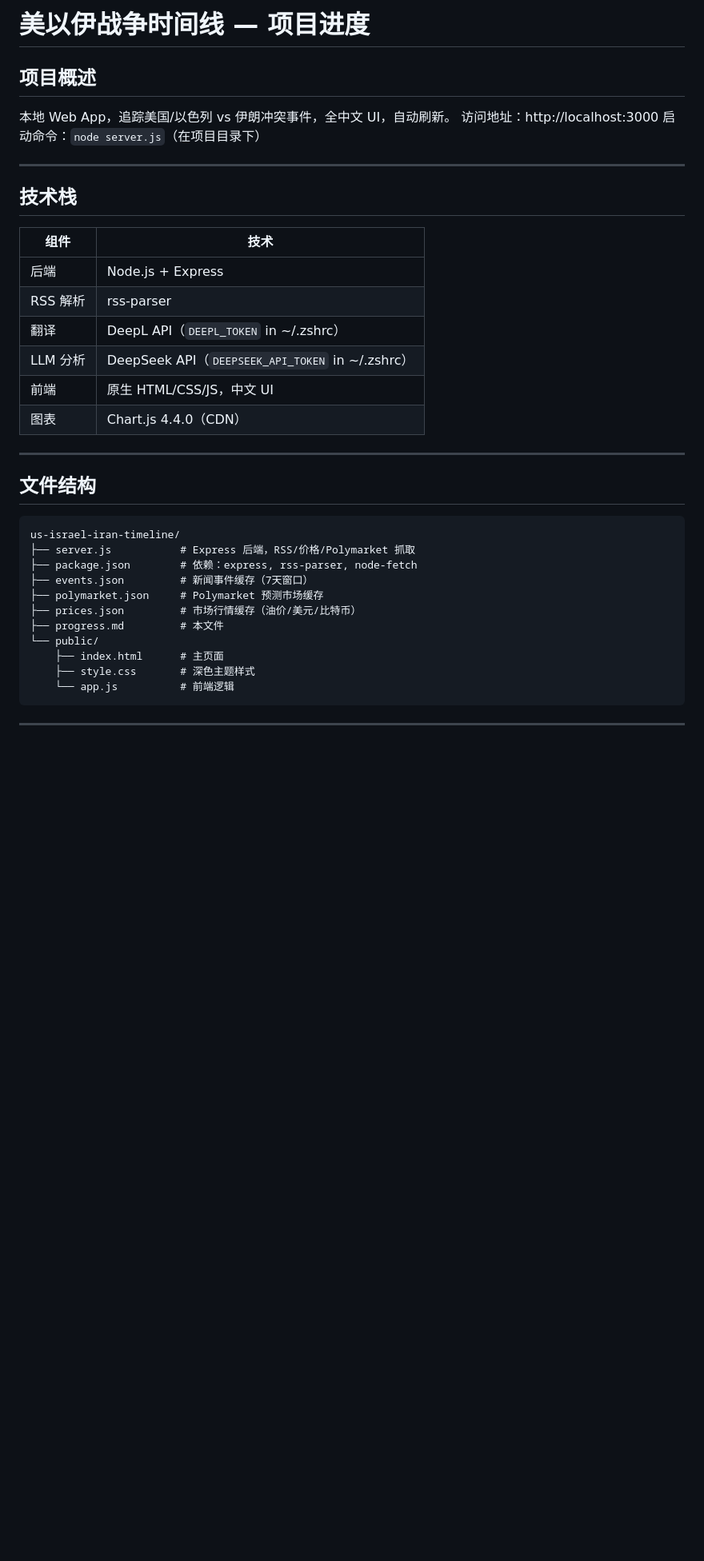
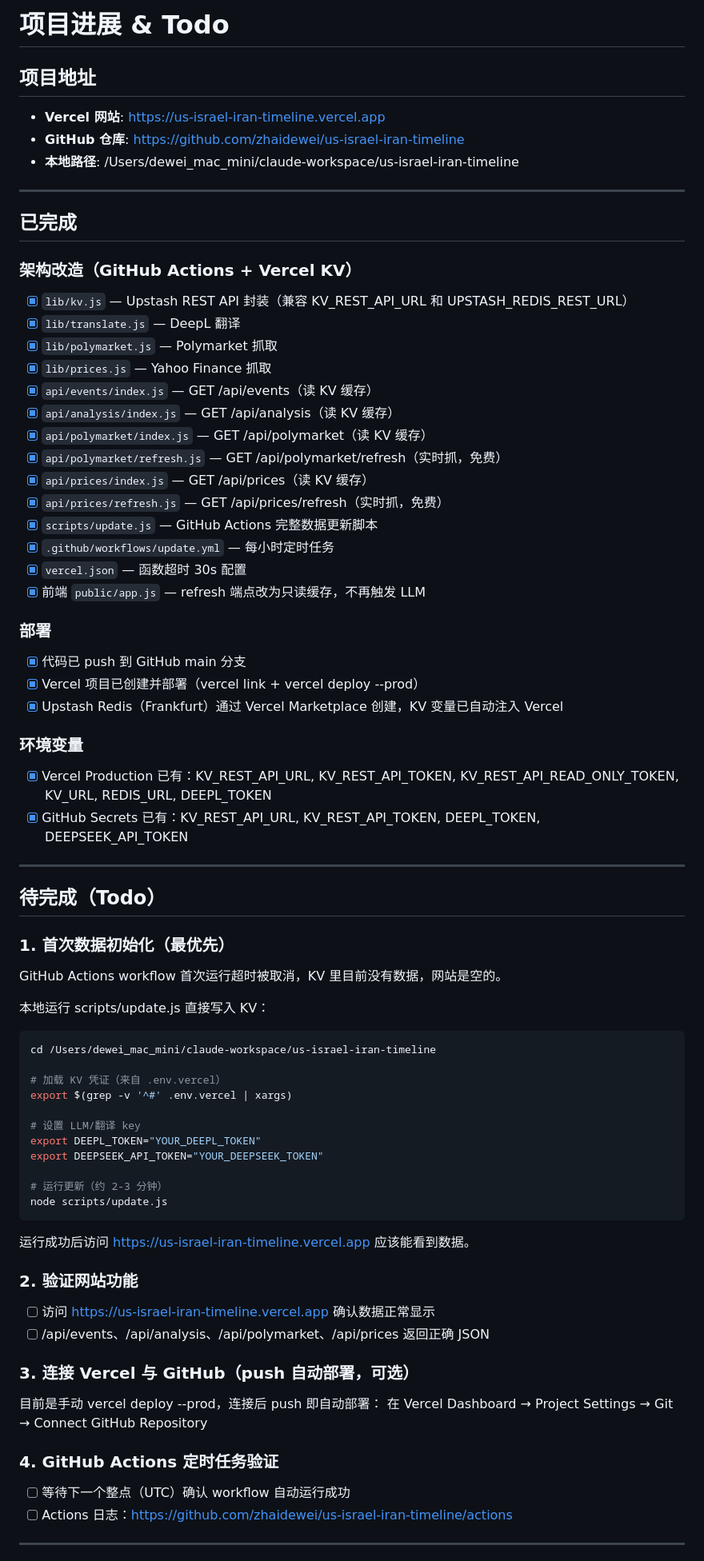
Before and after one commit to zhaidewei/us-israel-iran-timeline, a Markdown page: progress.md, the part around one of its changes. Shown at 80% size. Drawn GitHub-style; blank space fills up the shorter version.

Commit message:
更新 progress.md：记录项目进展和 Todo

````diff
--- a/progress.md
+++ b/progress.md
@@ -1,38 +1,75 @@
-# 美以伊战争时间线 — 项目进度
+# 项目进展 & Todo
 
-## 项目概述
-本地 Web App，追踪美国/以色列 vs 伊朗冲突事件，全中文 UI，自动刷新。
-访问地址：http://localhost:3000
-启动命令：`node server.js`（在项目目录下）
+## 项目地址
+- **Vercel 网站**: https://us-israel-iran-timeline.vercel.app
+- **GitHub 仓库**: https://github.com/zhaidewei/us-israel-iran-timeline
+- **本地路径**: /Users/dewei_mac_mini/claude-workspace/us-israel-iran-timeline
 
 ---
 
-## 技术栈
-| 组件 | 技术 |
-|---|---|
-| 后端 | Node.js + Express |
-| RSS 解析 | rss-parser |
-| 翻译 | DeepL API（`DEEPL_TOKEN` in ~/.zshrc） |
-| LLM 分析 | DeepSeek API（`DEEPSEEK_API_TOKEN` in ~/.zshrc） |
-| 前端 | 原生 HTML/CSS/JS，中文 UI |
-| 图表 | Chart.js 4.4.0（CDN） |
+## 已完成
+
+### 架构改造（GitHub Actions + Vercel KV）
+- [x] `lib/kv.js` — Upstash REST API 封装（兼容 KV_REST_API_URL 和 UPSTASH_REDIS_REST_URL）
+- [x] `lib/translate.js` — DeepL 翻译
+- [x] `lib/polymarket.js` — Polymarket 抓取
+- [x] `lib/prices.js` — Yahoo Finance 抓取
+- [x] `api/events/index.js` — GET /api/events（读 KV 缓存）
+- [x] `api/analysis/index.js` — GET /api/analysis（读 KV 缓存）
+- [x] `api/polymarket/index.js` — GET /api/polymarket（读 KV 缓存）
+- [x] `api/polymarket/refresh.js` — GET /api/polymarket/refresh（实时抓，免费）
+- [x] `api/prices/index.js` — GET /api/prices（读 KV 缓存）
+- [x] `api/prices/refresh.js` — GET /api/prices/refresh（实时抓，免费）
+- [x] `scripts/update.js` — GitHub Actions 完整数据更新脚本
+- [x] `.github/workflows/update.yml` — 每小时定时任务
+- [x] `vercel.json` — 函数超时 30s 配置
+- [x] 前端 `public/app.js` — refresh 端点改为只读缓存，不再触发 LLM
+
+### 部署
+- [x] 代码已 push 到 GitHub main 分支
+- [x] Vercel 项目已创建并部署（vercel link + vercel deploy --prod）
+- [x] Upstash Redis（Frankfurt）通过 Vercel Marketplace 创建，KV 变量已自动注入 Vercel
+
+### 环境变量
+- [x] Vercel Production 已有：KV_REST_API_URL, KV_REST_API_TOKEN, KV_REST_API_READ_ONLY_TOKEN, KV_URL, REDIS_URL, DEEPL_TOKEN
+- [x] GitHub Secrets 已有：KV_REST_API_URL, KV_REST_API_TOKEN, DEEPL_TOKEN, DEEPSEEK_API_TOKEN
 
 ---
 
-## 文件结构
+## 待完成（Todo）
+
+### 1. 首次数据初始化（最优先）
+GitHub Actions workflow 首次运行超时被取消，KV 里目前没有数据，网站是空的。
+
+本地运行 scripts/update.js 直接写入 KV：
+
+```bash
+cd /Users/dewei_mac_mini/claude-workspace/us-israel-iran-timeline
+
+# 加载 KV 凭证（来自 .env.vercel）
+export $(grep -v '^#' .env.vercel | xargs)
+
+# 设置 LLM/翻译 key
+export DEEPL_TOKEN="YOUR_DEEPL_TOKEN"
+export DEEPSEEK_API_TOKEN="YOUR_DEEPSEEK_TOKEN"
+
+# 运行更新（约 2-3 分钟）
+node scripts/update.js
 ```
-us-israel-iran-timeline/
-├── server.js           # Express 后端，RSS/价格/Polymarket 抓取
-├── package.json        # 依赖：express, rss-parser, node-fetch
-├── events.json         # 新闻事件缓存（7天窗口）
-├── polymarket.json     # Polymarket 预测市场缓存
-├── prices.json         # 市场行情缓存（油价/美元/比特币）
-├── progress.md         # 本文件
-└── public/
-    ├── index.html      # 主页面
-    ├── style.css       # 深色主题样式
-    └── app.js          # 前端逻辑
-```
+
+运行成功后访问 https://us-israel-iran-timeline.vercel.app 应该能看到数据。
+
+### 2. 验证网站功能
+- [ ] 访问 https://us-israel-iran-timeline.vercel.app 确认数据正常显示
+- [ ] /api/events、/api/analysis、/api/polymarket、/api/prices 返回正确 JSON
+
+### 3. 连接 Vercel 与 GitHub（push 自动部署，可选）
+目前是手动 vercel deploy --prod，连接后 push 即自动部署：
+在 Vercel Dashboard → Project Settings → Git → Connect GitHub Repository
+
+### 4. GitHub Actions 定时任务验证
+- [ ] 等待下一个整点（UTC）确认 workflow 自动运行成功
+- [ ] Actions 日志：https://github.com/zhaidewei/us-israel-iran-timeline/actions
 
 ---
 
````
Also changed, not shown: other parts of progress.md (+16 -85 lines).
